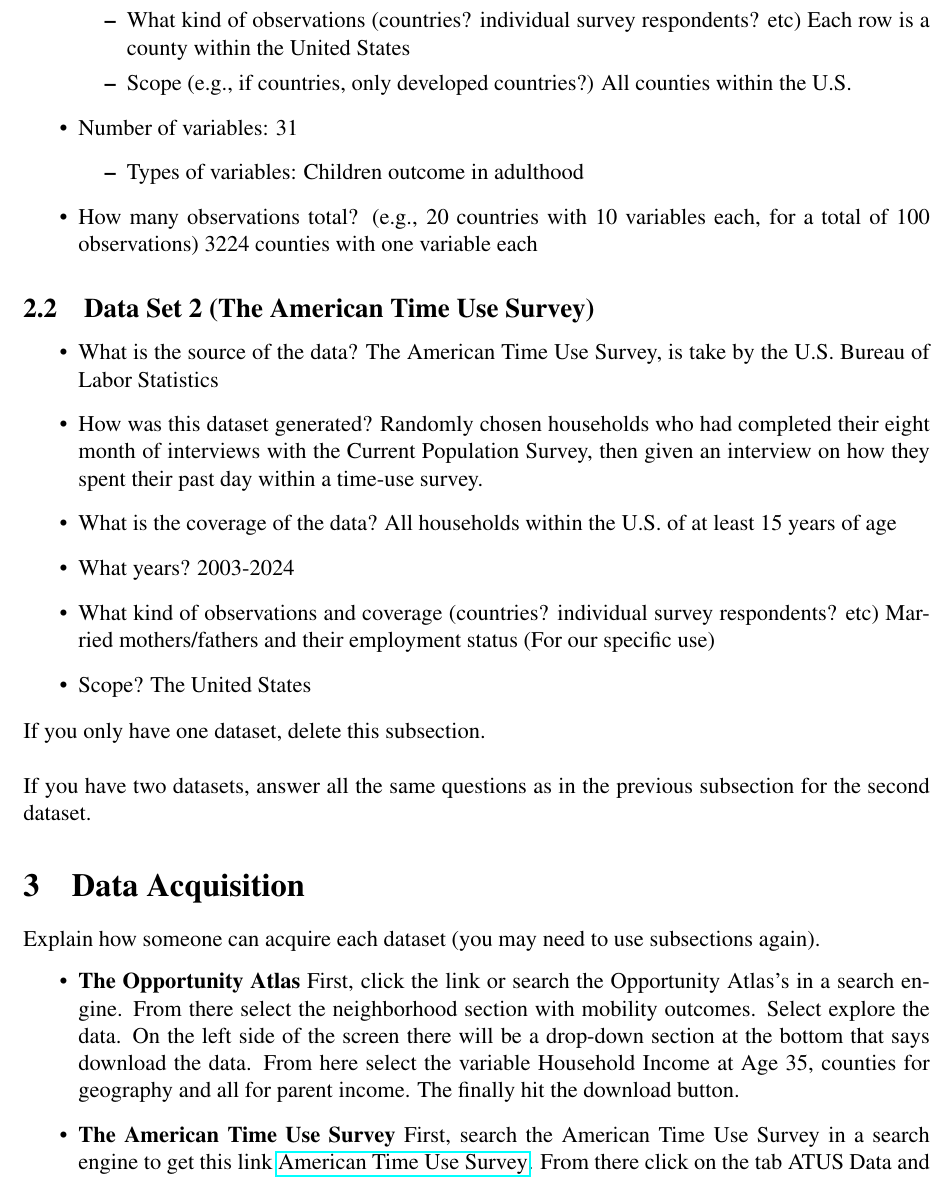
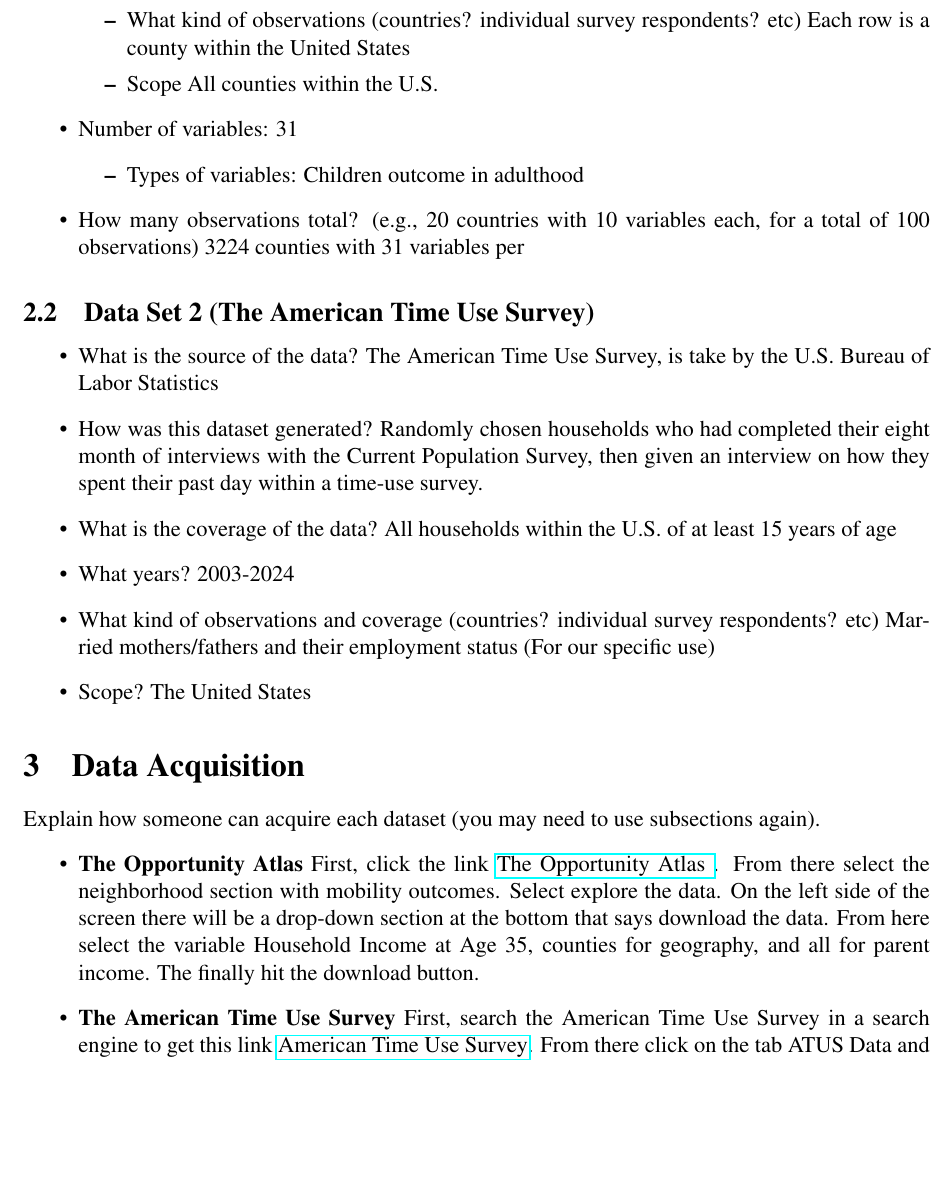
Before and after one commit to ecn310/course-project-parent, a LaTeX document (data.tex): part of page 2 of 3, cut so that both start at the same text, the shorter picture padded with empty space. Compiled offline with pdfLaTeX.

Commit message:
Updates from Overleaf

```diff
--- a/data.tex
+++ b/data.tex
@@ -52,14 +52,14 @@
     \begin{itemize}
         \item What years? Cross sections from 1989-2015
         \item What kind of observations (countries? individual survey respondents? etc) Each row is a county within the United States
-        \item Scope (e.g., if countries, only developed countries?) All counties within the U.S.
+        \item Scope All counties within the U.S.
     \end{itemize}
   \item Number of variables: 31
     \begin{itemize}
         \item Types of variables: Children outcome in adulthood
     \end{itemize}
   \item How many observations total? (e.g., 20 countries with 10 variables each, for a total of 100 observations)
-  3224 counties with one variable each
+  3224 counties with 31 variables per
 \end{itemize}
 
 \subsection{Data Set 2 (The American Time Use Survey)}
@@ -76,16 +76,12 @@
             \end{itemize}
 
 
-\noindent If you only have one dataset, delete this subsection. \\
-
-\noindent If you have two datasets, answer all the same questions as in the previous subsection for the second dataset.
-
 \section{Data Acquisition}
 \label{sec:theory}
 
 Explain how someone can acquire each dataset (you may need to use subsections again).
 \begin{itemize}
-    \item \textbf{The Opportunity Atlas} First, click the link or search the Opportunity Atlas's in a search engine. From there select the neighborhood section with mobility outcomes. Select explore the data. On the left side of the screen there will be a drop-down section at the bottom that says download the data. From here select the variable Household Income at Age 35, counties for geography and all for parent income. The finally hit the download button.
+    \item \textbf{The Opportunity Atlas} First, click the link \href{https://www.opportunityatlas.org/}{The Opportunity Atlas }. From there select the neighborhood section with mobility outcomes. Select explore the data. On the left side of the screen there will be a drop-down section at the bottom that says download the data. From here select the variable Household Income at Age 35, counties for geography, and all for parent income. The finally hit the download button.
     \item \textbf{The American Time Use Survey} First, search the American Time Use Survey in a search engine to get this link \href{https://www.bls.gov/tus/}{American Time Use Survey}. From there click on the tab ATUS Data and select the drop down, tables. Select the section married parents Table A-6 and Table A-7 and download years 2021-2024 in either HTML or PDF
 \end{itemize}
 
```
Also changed, not shown: data.tex (6 more changed lines).
